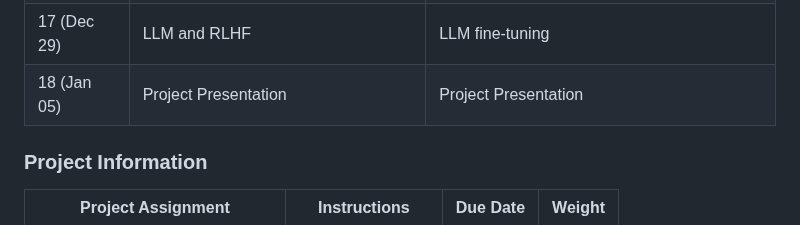
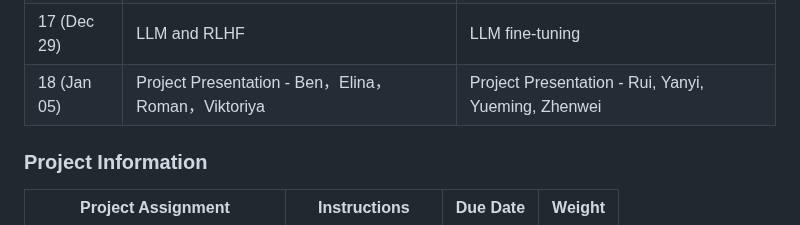
Before and after one commit to manyouma/DRL_sztu, a Markdown page: README.md, the part around the change. Rendered like a GitHub page.

```diff
--- a/README.md
+++ b/README.md
@@ -53,7 +53,7 @@ Welcome to **IB00398 Introduction to Reinforcement Learning** at Shenzhen Techno
 | 15 (Dec 15)| TRPO [slides](https://download.cmutschler.de/lectures/FAU_RL_2021/slides/7-02_TRPO.pdf) and PPO [slides](https://download.cmutschler.de/lectures/FAU_RL_2021/slides/7-03_PPO.pdf) | TRPO and PPO |
 | 16 (Dec 22)| Transformer and Attention Mechanism  | Neural Combinatorial Optimization |
 | 17 (Dec 29)| LLM and RLHF  | LLM fine-tuning |
-| 18 (Jan 05)| Project Presentation  | Project Presentation |
+| 18 (Jan 05)| Project Presentation - Ben，Elina， Roman，Viktoriya  | Project Presentation - Rui, Yanyi, Yueming, Zhenwei|
 
 ### Project Information
 | Project Assignment | Instructions | Due Date | Weight |
```
